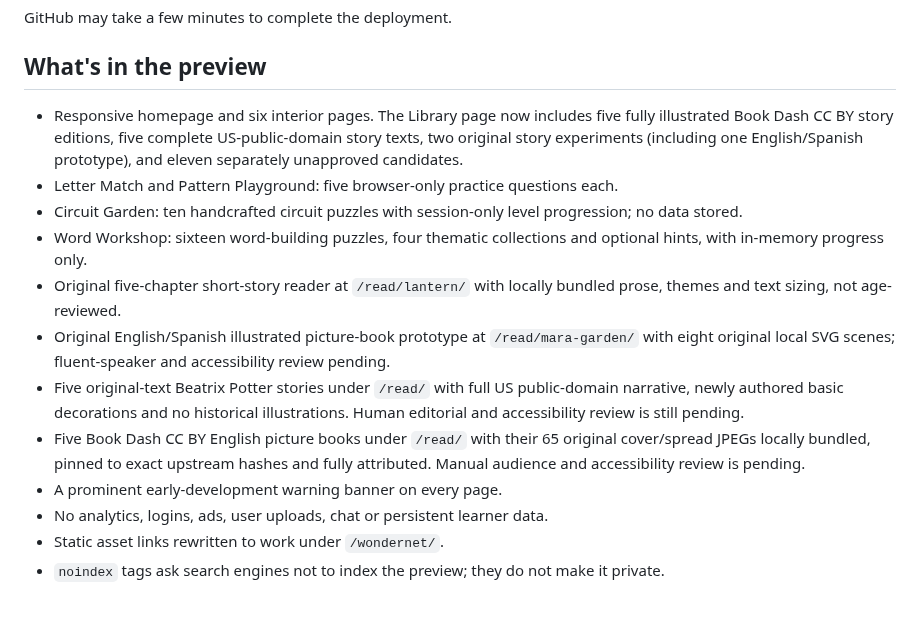
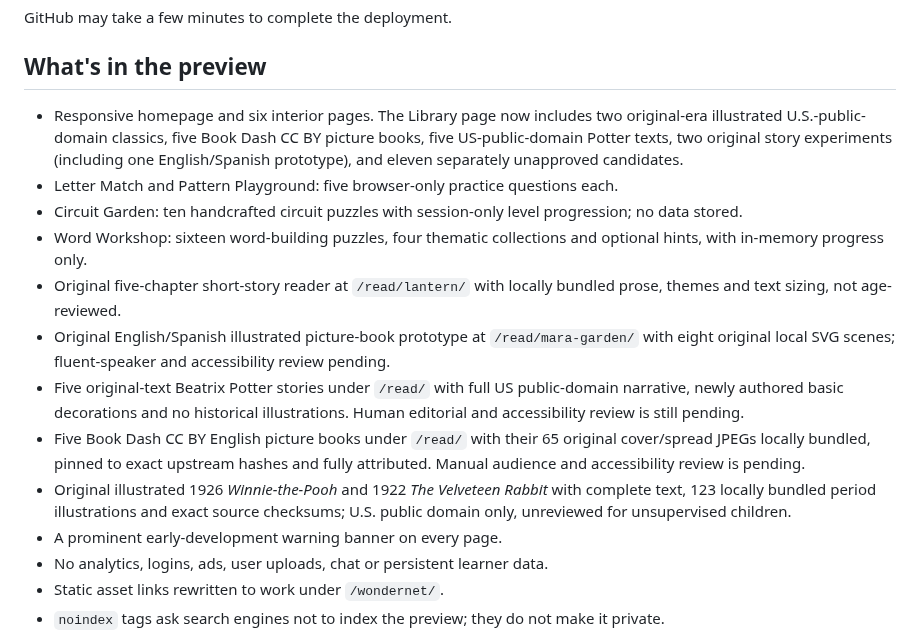
Before and after one commit to KadenBar/wondernet, a Markdown page: docs/pages-preview.md, the part around the change. Drawn GitHub-style; blank space fills up the shorter version.

Commit message:
Document original illustrated popular classics and US-only public-domain scope

```diff
--- a/docs/pages-preview.md
+++ b/docs/pages-preview.md
@@ -15,7 +15,7 @@ GitHub may take a few minutes to complete the deployment.
 
 ## What's in the preview
 
-- Responsive homepage and six interior pages. The Library page now includes five fully illustrated Book Dash CC BY story editions, five complete US-public-domain story texts, two original story experiments (including one English/Spanish prototype), and eleven separately unapproved candidates.
+- Responsive homepage and six interior pages. The Library page now includes two original-era illustrated U.S.-public-domain classics, five Book Dash CC BY picture books, five US-public-domain Potter texts, two original story experiments (including one English/Spanish prototype), and eleven separately unapproved candidates.
 - Letter Match and Pattern Playground: five browser-only practice questions each.
 - Circuit Garden: ten handcrafted circuit puzzles with session-only level progression; no data stored.
 - Word Workshop: sixteen word-building puzzles, four thematic collections and optional hints, with in-memory progress only.
@@ -23,6 +23,7 @@ GitHub may take a few minutes to complete the deployment.
 - Original English/Spanish illustrated picture-book prototype at `/read/mara-garden/` with eight original local SVG scenes; fluent-speaker and accessibility review pending.
 - Five original-text Beatrix Potter stories under `/read/` with full US public-domain narrative, newly authored basic decorations and no historical illustrations. Human editorial and accessibility review is still pending.
 - Five Book Dash CC BY English picture books under `/read/` with their 65 original cover/spread JPEGs locally bundled, pinned to exact upstream hashes and fully attributed. Manual audience and accessibility review is pending.
+- Original illustrated 1926 *Winnie-the-Pooh* and 1922 *The Velveteen Rabbit* with complete text, 123 locally bundled period illustrations and exact source checksums; U.S. public domain only, unreviewed for unsupervised children.
 - A prominent early-development warning banner on every page.
 - No analytics, logins, ads, user uploads, chat or persistent learner data.
 - Static asset links rewritten to work under `/wondernet/`.
```
